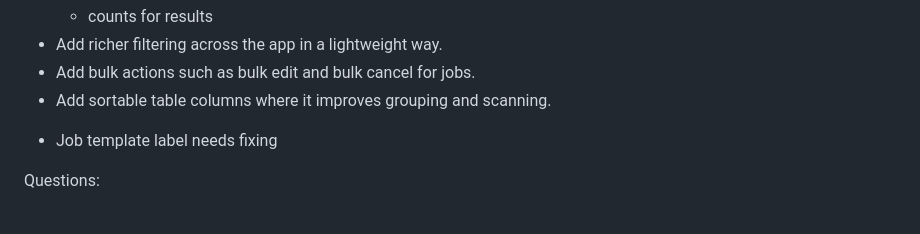
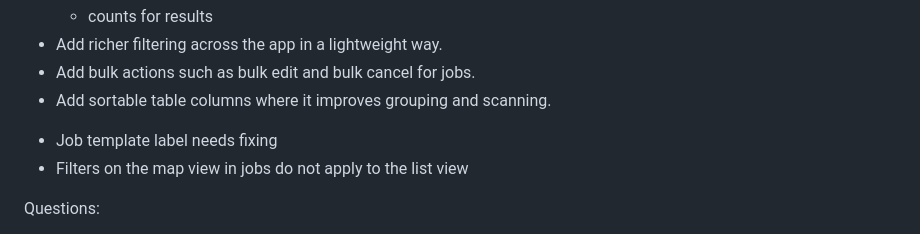
Before and after one commit to reuben-harris/AccessAtlas, a Markdown page: docs/to-do.md, the part around the change. Drawn GitHub-style.

Commit message:
docs: update planning notes

```diff
--- a/docs/to-do.md
+++ b/docs/to-do.md
@@ -40,6 +40,7 @@ Loose thoughts:
 - Add bulk actions such as bulk edit and bulk cancel for jobs.
 - Add sortable table columns where it improves grouping and scanning.
 * Job template label needs fixing
+* Filters on the map view in jobs do not apply to the list view
 
 Questions:
 
```
